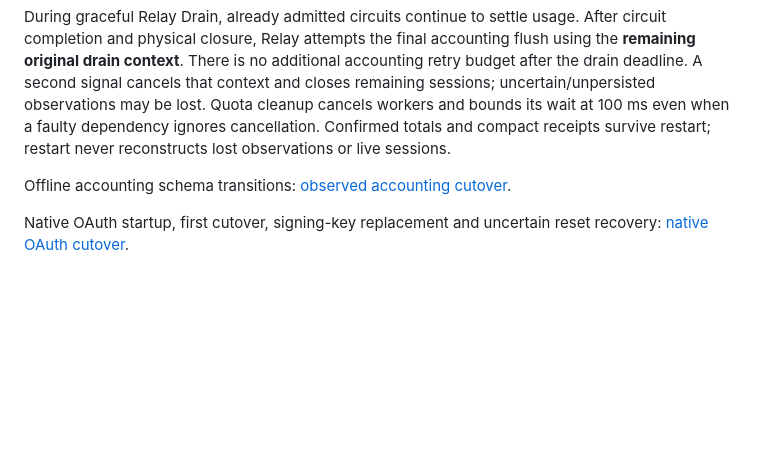
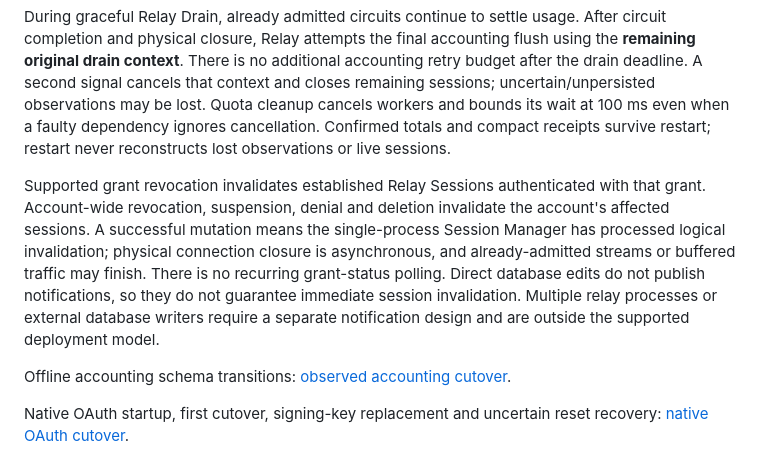
Before and after one commit to invine/clipp-relay, a Markdown page: docs/operator/README.md, the part around the change. Rendered like a GitHub page; blank space fills up the shorter version.

```diff
--- a/docs/operator/README.md
+++ b/docs/operator/README.md
@@ -53,6 +53,16 @@ lost. Quota cleanup cancels workers and bounds its wait at 100 ms even when a
 faulty dependency ignores cancellation. Confirmed totals and compact receipts
 survive restart; restart never reconstructs lost observations or live sessions.
 
+Supported grant revocation invalidates established Relay Sessions authenticated
+with that grant. Account-wide revocation, suspension, denial and deletion
+invalidate the account's affected sessions. A successful mutation means the
+single-process Session Manager has processed logical invalidation; physical
+connection closure is asynchronous, and already-admitted streams or buffered
+traffic may finish. There is no recurring grant-status polling. Direct database
+edits do not publish notifications, so they do not guarantee immediate session
+invalidation. Multiple relay processes or external database writers require a
+separate notification design and are outside the supported deployment model.
+
 Offline accounting schema transitions: [observed accounting cutover](accounting-migration.md).
 
 Native OAuth startup, first cutover, signing-key replacement and uncertain
```
Also changed, not shown: GLOSSARY.md (+1 -1 lines), README.md (+11 -2 lines).
